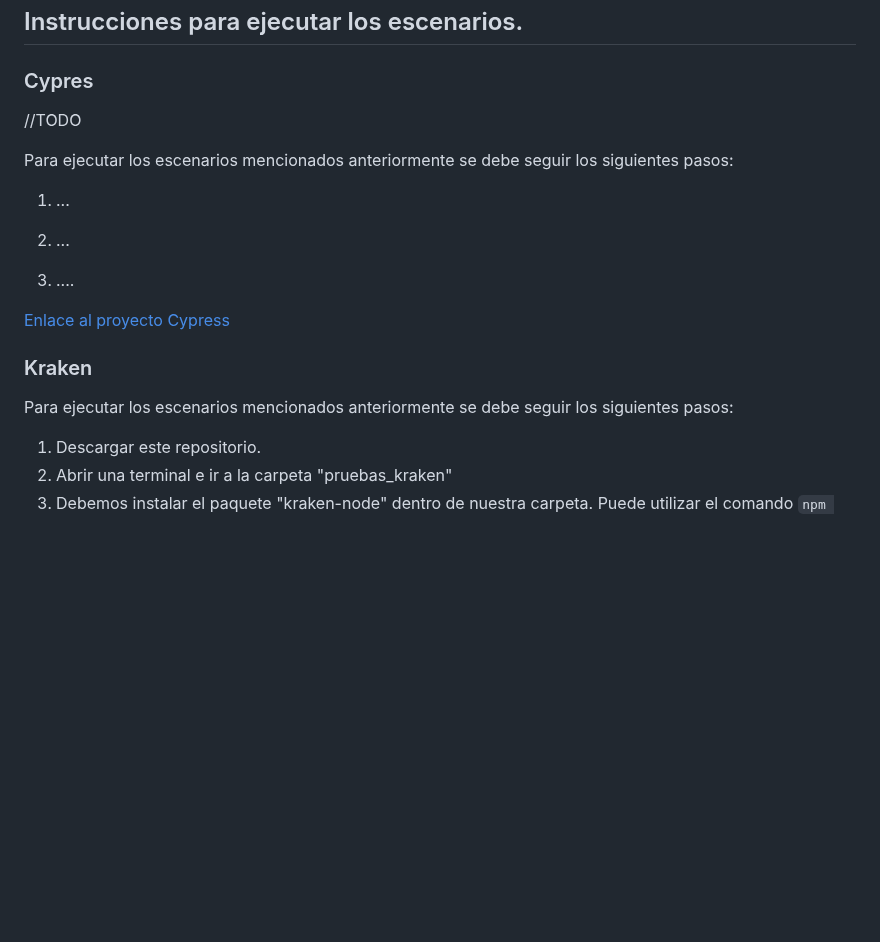
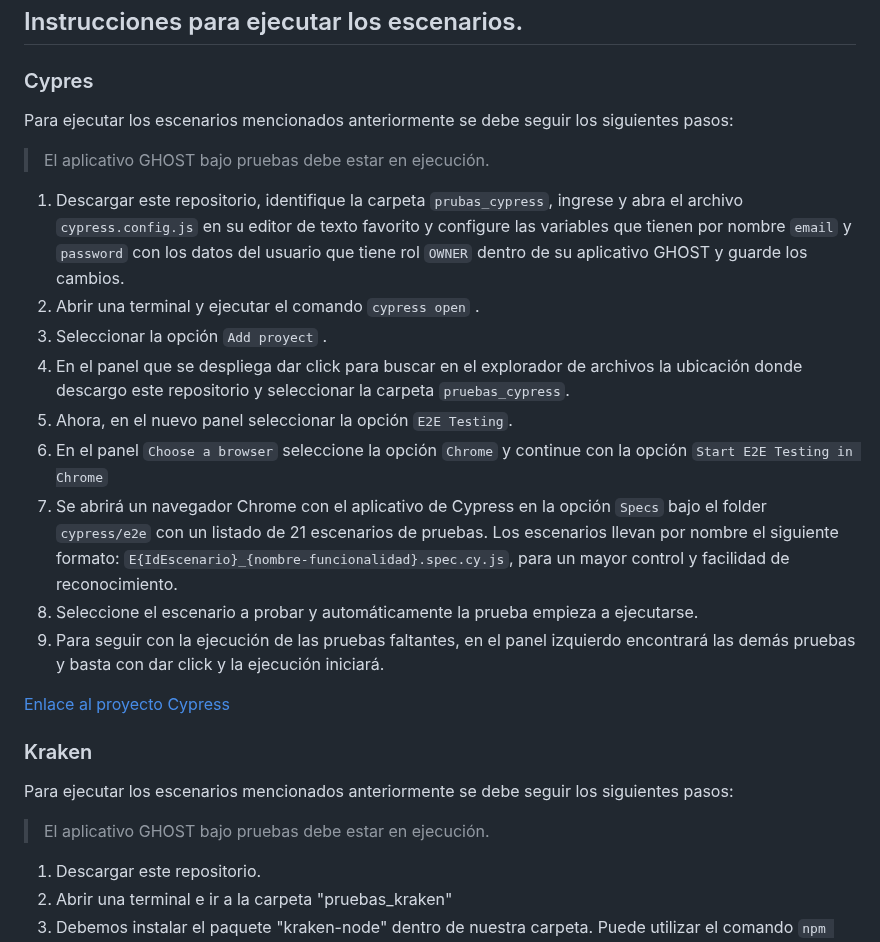
Before and after one commit to fanpay/tsdc_ghost, a Markdown page: README.md, the part around one of its changes. GitHub-like rendering; blank space fills up the shorter version.

```diff
--- a/README.md
+++ b/README.md
@@ -80,14 +80,20 @@ Si hasta ahora se encuentra realizando sus primeros pasos en su sitio o no tiene
 ## Instrucciones para ejecutar los escenarios.
 
 ### Cypres
-//TODO
 
 Para ejecutar los escenarios mencionados anteriormente se debe seguir los siguientes pasos:
-1. ...
 
-2. ...
+> El aplicativo GHOST bajo pruebas debe estar en ejecución.
 
-3. ....
+1. Descargar este repositorio, identifique la carpeta `prubas_cypress`, ingrese y abra el archivo `cypress.config.js` en su editor de texto favorito y configure las variables que tienen por nombre `email` y `password` con los datos del usuario que tiene rol `OWNER` dentro de su aplicativo GHOST y guarde los cambios.
+2. Abrir una terminal y ejecutar el comando `cypress open` .
+3. Seleccionar la opción `Add proyect` .
+4. En el panel que se despliega dar click para buscar en el explorador de archivos la ubicación donde descargo este repositorio y seleccionar la carpeta `pruebas_cypress`.
+5. Ahora, en el nuevo panel seleccionar la opción `E2E Testing`.
+6. En el panel `Choose a browser` seleccione la opción `Chrome` y continue con la opción `Start E2E Testing in Chrome`
+7. Se abrirá un navegador Chrome con el aplicativo de Cypress en la opción `Specs` bajo el folder `cypress/e2e` con un listado de 21 escenarios de pruebas. Los escenarios llevan por nombre el siguiente formato: `E{IdEscenario}_{nombre-funcionalidad}.spec.cy.js`, para un mayor control y facilidad de reconocimiento.
+8. Seleccione el escenario a probar y automáticamente la prueba empieza a ejecutarse.
+9. Para seguir con la ejecución de las pruebas faltantes, en el panel izquierdo encontrará las demás pruebas y basta con dar click y la ejecución iniciará.
 
 
 [Enlace al proyecto Cypress](https://github.com/fanpay/tsdc_ghost/tree/main/prubas_cypress)
@@ -95,6 +101,8 @@ Para ejecutar los escenarios mencionados anteriormente se debe seguir los siguie
 ### Kraken
 
 Para ejecutar los escenarios mencionados anteriormente se debe seguir los siguientes pasos:
+
+> El aplicativo GHOST bajo pruebas debe estar en ejecución.
 
 1. Descargar este repositorio.
 2. Abrir una terminal e ir a la carpeta "pruebas_kraken"
```
Also changed, not shown: other parts of README.md (+1 -1 lines).
